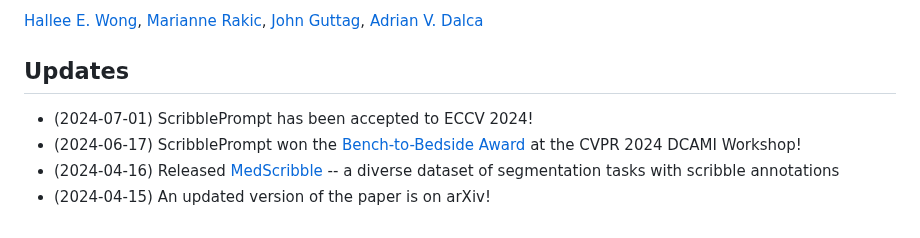
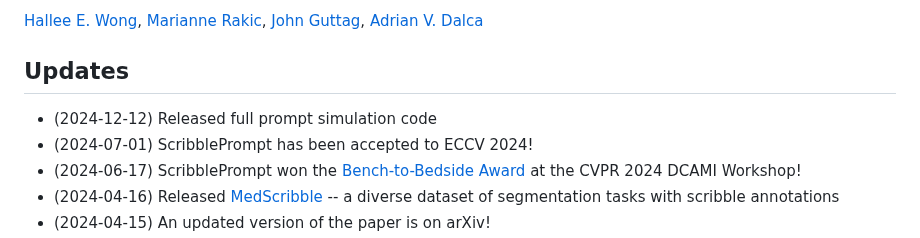
Before and after one commit to halleewong/ScribblePrompt, a Markdown page: README.md, the part around the change. Drawn GitHub-style.

```diff
--- a/README.md
+++ b/README.md
@@ -12,6 +12,7 @@ Official implementation of [ScribblePrompt: Fast and Flexible Interactive Segmen
 
 ## Updates
 
+* (2024-12-12) Released full prompt simulation code
 * (2024-07-01) ScribblePrompt has been accepted to ECCV 2024!
 * (2024-06-17) ScribblePrompt won the [Bench-to-Bedside Award](https://dca-in-mi.github.io/awards.html) at the CVPR 2024 DCAMI Workshop!
 * (2024-04-16) Released [MedScribble](https://github.com/halleewong/ScribblePrompt/tree/main/MedScribble) -- a diverse dataset of segmentation tasks with scribble annotations
```
